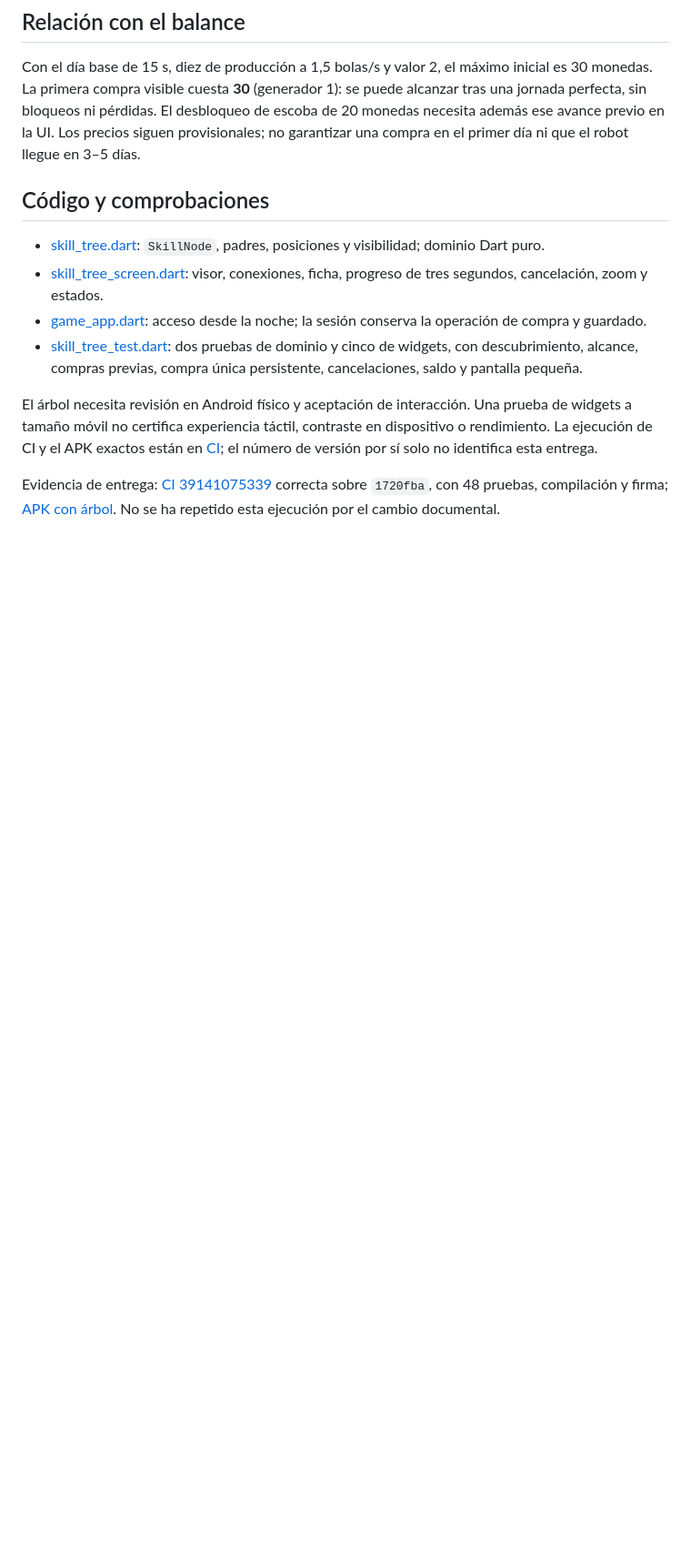
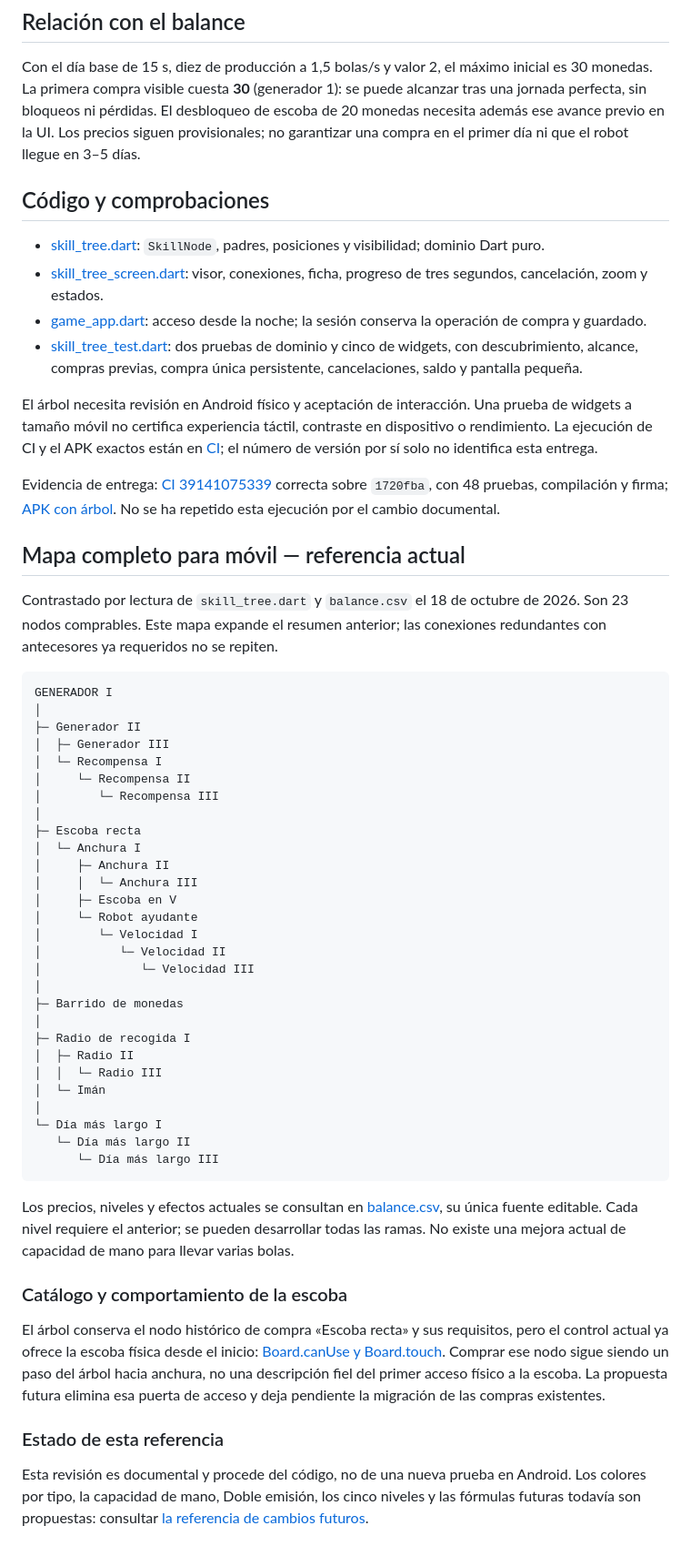
Before and after one commit to migdlp/incremental_hole_game, a Markdown page: docs/arbol-de-mejoras.md, the part around one of its changes. Shown at 91% size. GitHub-like rendering; blank space fills up the shorter version.

Commit message:
docs: enlazar referencia actual y diseño futuro del árbol

````diff
--- a/docs/arbol-de-mejoras.md
+++ b/docs/arbol-de-mejoras.md
@@ -55,3 +57,48 @@ Con el día base de 15 s, diez de producción a 1,5 bolas/s y valor 2, el máxim
 El árbol necesita revisión en Android físico y aceptación de interacción. Una prueba de widgets a tamaño móvil no certifica experiencia táctil, contraste en dispositivo o rendimiento. La ejecución de CI y el APK exactos están en [CI](ci.md); el número de versión por sí solo no identifica esta entrega.
 
 Evidencia de entrega: [CI 39141075339](https://github.com/migdlp/incremental_hole_game/actions/runs/39141075339) correcta sobre `1720fba`, con 48 pruebas, compilación y firma; [APK con árbol](https://github.com/migdlp/incremental_hole_game/actions/runs/39141075339/artifacts/12142120297). No se ha repetido esta ejecución por el cambio documental.
+
+## Mapa completo para móvil — referencia actual
+
+Contrastado por lectura de `skill_tree.dart` y `balance.csv` el 18 de octubre de 2026. Son 23 nodos comprables. Este mapa expande el resumen anterior; las conexiones redundantes con antecesores ya requeridos no se repiten.
+
+```text
+GENERADOR I
+│
+├─ Generador II
+│  ├─ Generador III
+│  └─ Recompensa I
+│     └─ Recompensa II
+│        └─ Recompensa III
+│
+├─ Escoba recta
+│  └─ Anchura I
+│     ├─ Anchura II
+│     │  └─ Anchura III
+│     ├─ Escoba en V
+│     └─ Robot ayudante
+│        └─ Velocidad I
+│           └─ Velocidad II
+│              └─ Velocidad III
+│
+├─ Barrido de monedas
+│
+├─ Radio de recogida I
+│  ├─ Radio II
+│  │  └─ Radio III
+│  └─ Imán
+│
+└─ Día más largo I
+   └─ Día más largo II
+      └─ Día más largo III
+```
+
+Los precios, niveles y efectos actuales se consultan en [balance.csv](balance.csv), su única fuente editable. Cada nivel requiere el anterior; se pueden desarrollar todas las ramas. No existe una mejora actual de capacidad de mano para llevar varias bolas.
+
+### Catálogo y comportamiento de la escoba
+
+El árbol conserva el nodo histórico de compra «Escoba recta» y sus requisitos, pero el control actual ya ofrece la escoba física desde el inicio: [Board.canUse y Board.touch](../lib/features/board/domain/board.dart). Comprar ese nodo sigue siendo un paso del árbol hacia anchura, no una descripción fiel del primer acceso físico a la escoba. La propuesta futura elimina esa puerta de acceso y deja pendiente la migración de las compras existentes.
+
+### Estado de esta referencia
+
+Esta revisión es documental y procede del código, no de una nueva prueba en Android. Los colores por tipo, la capacidad de mano, Doble emisión, los cinco niveles y las fórmulas futuras todavía son propuestas: consultar [la referencia de cambios futuros](cambios-futuros-arbol-mejoras.md).
````
Also changed, not shown: other parts of docs/arbol-de-mejoras.md (+2 -0 lines).
